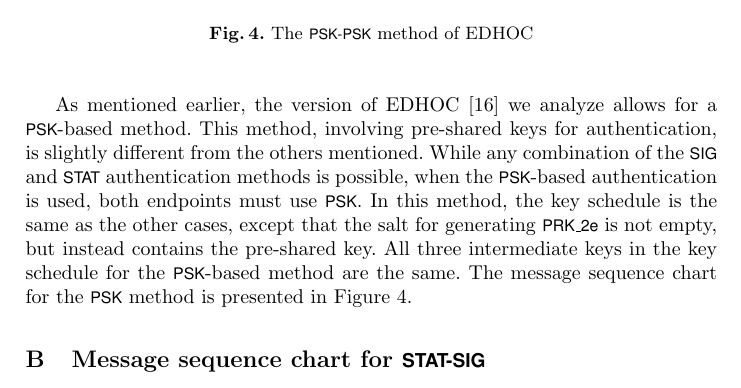
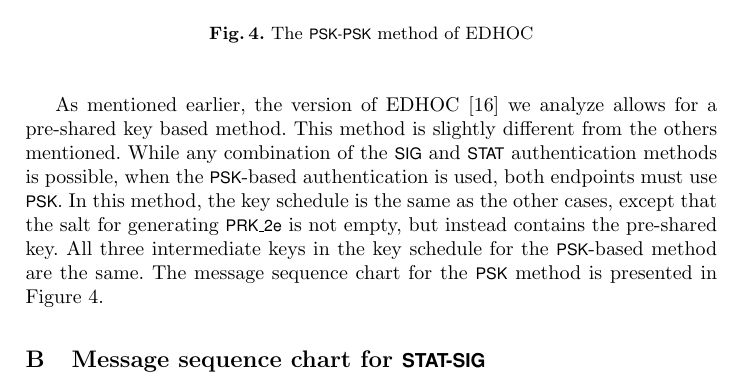
Before and after one commit to hoheinzollern/EDHOC-Verification, a LaTeX paper (models/edhoc/draftedhoc-20200301/report/main.tex): part of page 18 of 19, cut so that both start at the same text. Compiled offline with pdfLaTeX.

Commit message:
[fix] harmonizing use of XYZ-based method

```diff
--- a/models/edhoc/draftedhoc-20200301/report/main.tex
+++ b/models/edhoc/draftedhoc-20200301/report/main.tex
@@ -697,9 +697,9 @@ We leave this as an avenue for future work.\\
 
 As mentioned earlier, the version of
 \mEdhoc{}~\cite{our-analysis-selander-lake-edhoc-00} we analyze allows for a
-\mPsk{}-based method.
+pre-shared key based method.
 %
-This method, involving pre-shared keys for authentication, is slightly different from the others mentioned.
+This method is slightly different from the others mentioned.
 %
 While any combination of the \mSig{} and \mStat{} authentication methods is
 possible, when the \mPsk{}-based authentication is used, both endpoints must
```
